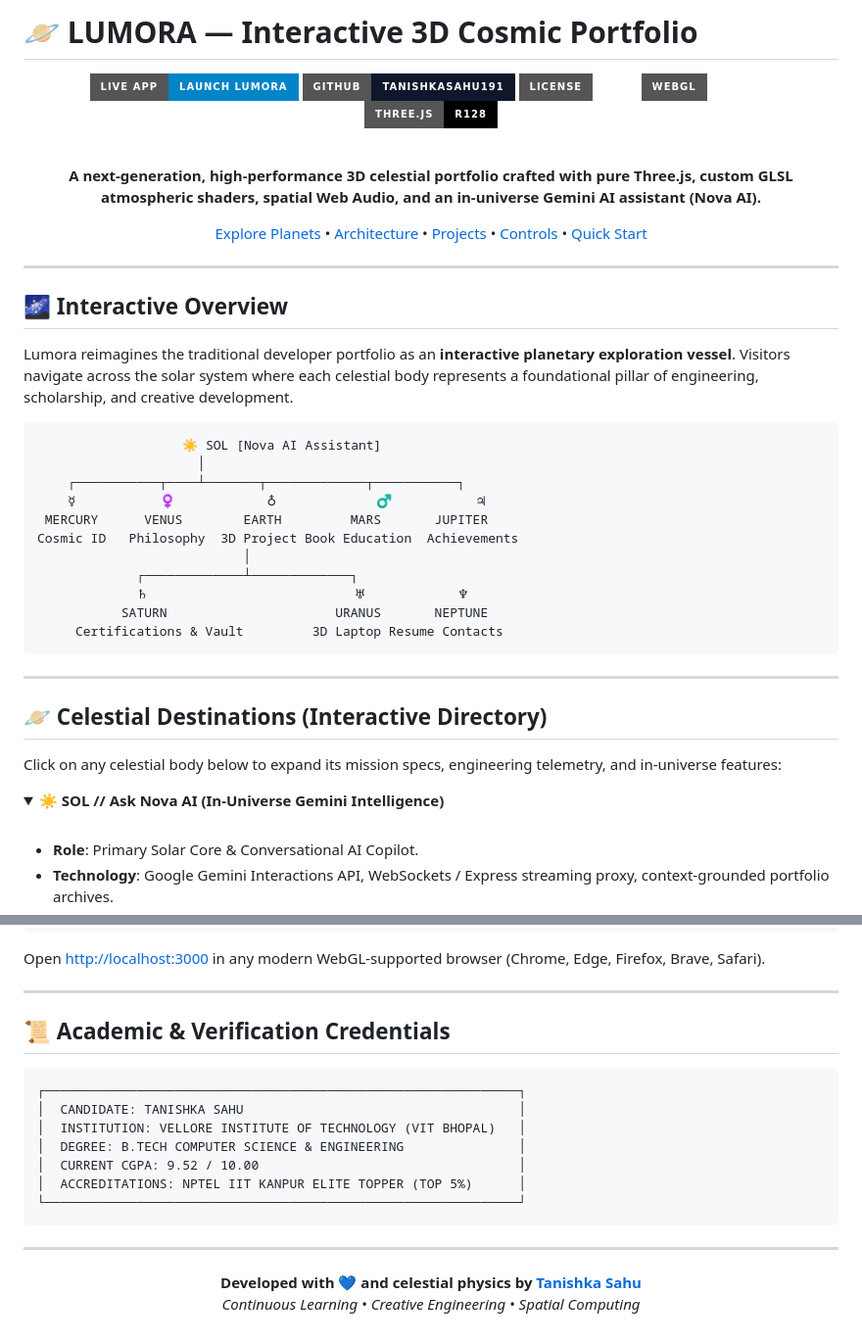
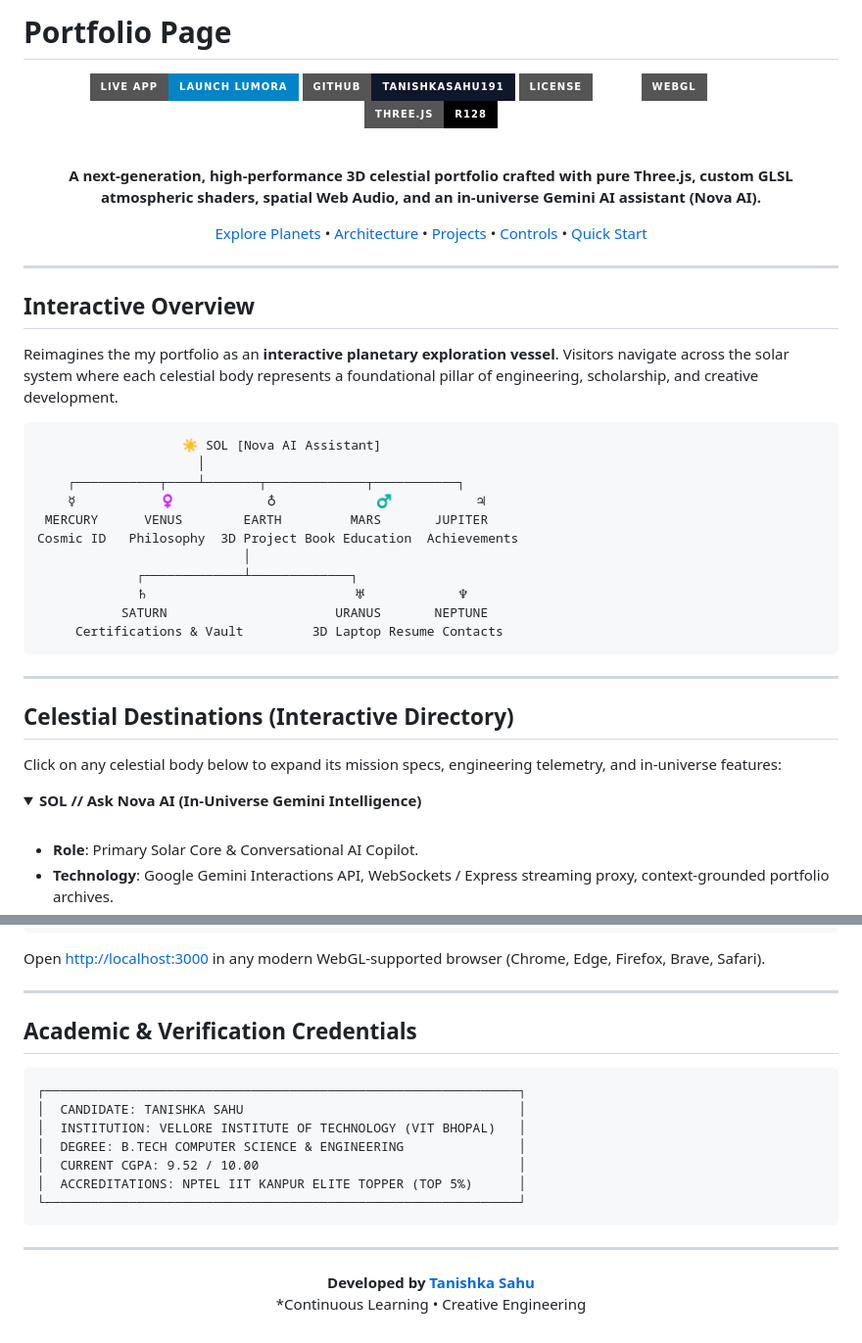
Before and after one commit to TanishkaSahu191/PORTFOLIO_TANISHKA_SAHU, a Markdown page: README.md, 2 parts joined by grey strips. Shown at 98% size. GitHub-like rendering; badges without logos.

Commit message:
Refactor README for clarity and formatting
Updated headings and improved text clarity throughout the README.

````diff
--- a/README.md
+++ b/README.md
@@ -1,4 +1,4 @@
-# 🪐 LUMORA — Interactive 3D Cosmic Portfolio
+#   Portfolio Page
 
 <div align="center">
 
@@ -18,9 +18,10 @@
 
 ---
 
-## 🌌 Interactive Overview
+##  Interactive Overview
 
-Lumora reimagines the traditional developer portfolio as an **interactive planetary exploration vessel**. Visitors navigate across the solar system where each celestial body represents a foundational pillar of engineering, scholarship, and creative development.
+ Reimagines the my portfolio as an **interactive planetary exploration vessel**.
+ Visitors navigate across the solar system where each celestial body represents a foundational pillar of engineering, scholarship, and creative development.
 
 ```
                    ☀️ SOL [Nova AI Assistant]
@@ -38,12 +39,12 @@ Cosmic ID   Philosophy  3D Project Book Education  Achievements
 
 ---
 
-## 🪐 Celestial Destinations (Interactive Directory)
+##  Celestial Destinations (Interactive Directory)
 
 Click on any celestial body below to expand its mission specs, engineering telemetry, and in-universe features:
 
 <details open>
-<summary><b>☀️ SOL // Ask Nova AI (In-Universe Gemini Intelligence)</b></summary>
+<summary><b> SOL // Ask Nova AI (In-Universe Gemini Intelligence)</b></summary>
 <br/>
 
 * **Role**: Primary Solar Core & Conversational AI Copilot.
@@ -270,7 +271,7 @@ Open [http://localhost:3000](http://localhost:3000) in any modern WebGL-supporte
 
 ---
 
-## 📜 Academic & Verification Credentials
+##  Academic & Verification Credentials
 
 ```
 ┌──────────────────────────────────────────────────────────────┐
@@ -286,7 +287,7 @@ Open [http://localhost:3000](http://localhost:3000) in any modern WebGL-supporte
 
 <div align="center">
 
-**Developed with 💙 and celestial physics by [Tanishka Sahu](https://github.com/TanishkaSahu191)**
-*Continuous Learning • Creative Engineering • Spatial Computing*
+**Developed by [Tanishka Sahu](https://github.com/TanishkaSahu191)**
+*Continuous Learning • Creative Engineering
 
 </div>
````
Also changed, not shown: other parts of README.md (+8 -8 lines).
